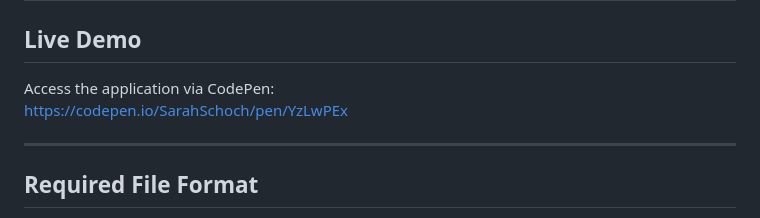
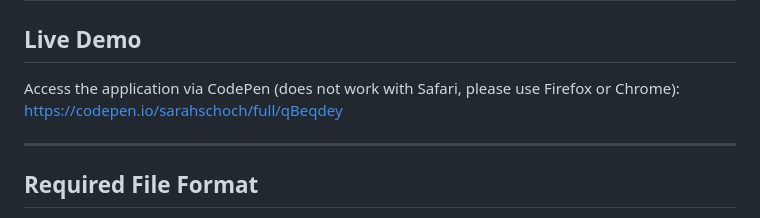
Before and after one commit to SarahSchoch/DreamProcessor, a Markdown page: README.md, the part around the change. GitHub-like rendering.

```diff
--- a/README.md
+++ b/README.md
@@ -5,8 +5,8 @@
 
 ## Live Demo
 
-Access the application via CodePen:
-[https://codepen.io/SarahSchoch/pen/YzLwPEx](https://codepen.io/SarahSchoch/pen/YzLwPEx)
+Access the application via CodePen (does not work with Safari, please use Firefox or Chrome):
+[https://codepen.io/sarahschoch/full/qBeqdey](hhttps://codepen.io/sarahschoch/full/qBeqdey)
 
 ---
 
```
